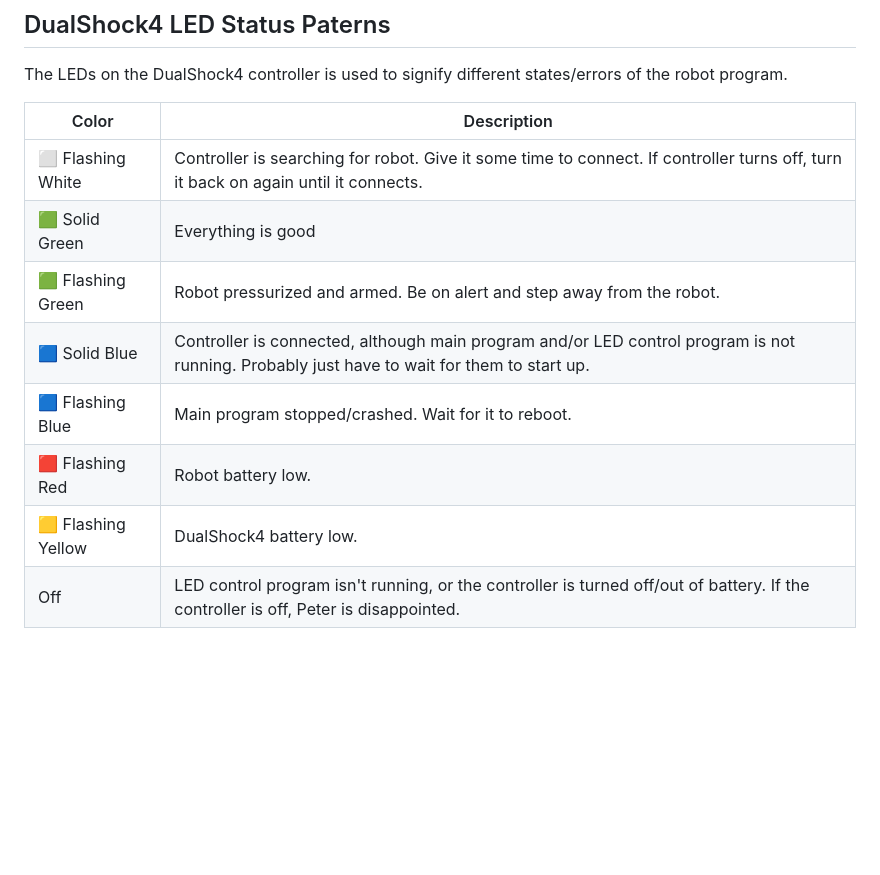
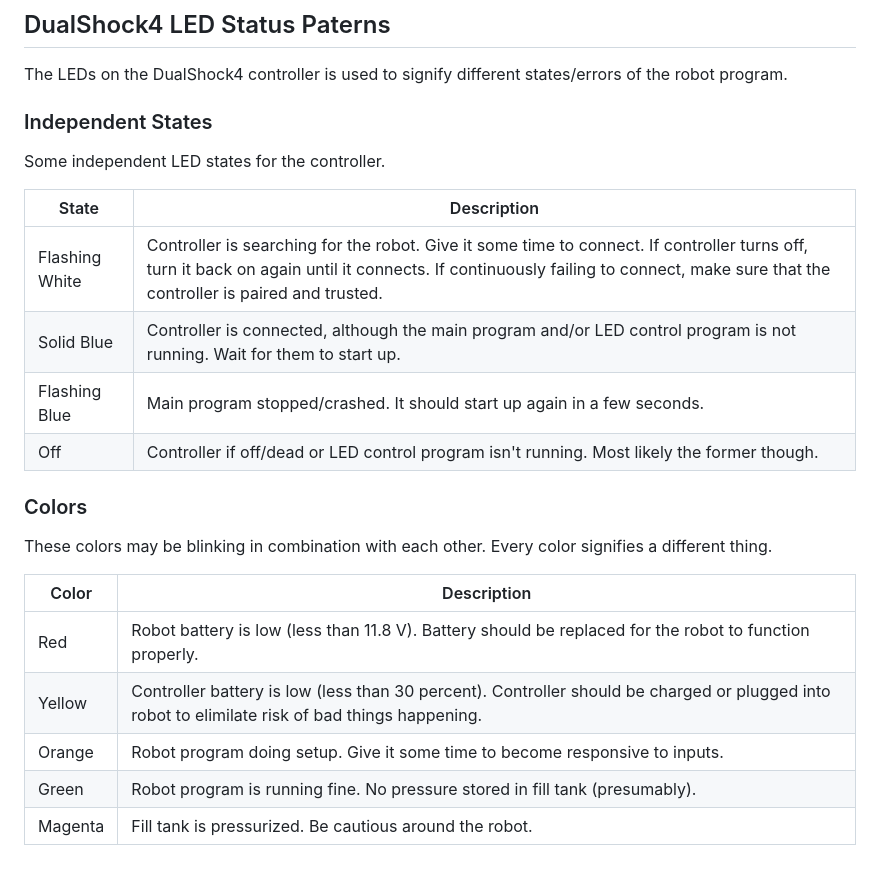
Before and after one commit to frc1511/BizarroHomer, a Markdown page: README.md, the part around the change printed below. Drawn GitHub-style; blank space fills up the shorter version.

```diff
--- a/README.md
+++ b/README.md
@@ -76,13 +85,23 @@ Now the Bluetooth device should automatically connect to the Pi. To check paired
 ## DualShock4 LED Status Paterns
 The LEDs on the DualShock4 controller is used to signify different states/errors of the robot program.
 
-| Color           | Description                 |
-| --------------- | --------------------------- |
-| ⬜️ Flashing White  | Controller is searching for robot. Give it some time to connect. If controller turns off, turn it back on again until it connects. |
-| 🟩 Solid Green     | Everything is good |
-| 🟩 Flashing Green  | Robot pressurized and armed. Be on alert and step away from the robot. |
-| 🟦 Solid Blue      | Controller is connected, although main program and/or LED control program is not running. Probably just have to wait for them to start up. |
-| 🟦 Flashing Blue   | Main program stopped/crashed. Wait for it to reboot. |
-| 🟥 Flashing Red    | Robot battery low. |
-| 🟨 Flashing Yellow | DualShock4 battery low. |
-| Off                | LED control program isn't running, or the controller is turned off/out of battery. If the controller is off, Peter is disappointed. |
+### Independent States
+Some independent LED states for the controller.
+
+| State          | Description |
+| -------------- | ----------- |
+| Flashing White | Controller is searching for the robot. Give it some time to connect. If controller turns off, turn it back on again until it connects. If continuously failing to connect, make sure that the controller is paired and trusted. |
+| Solid Blue     | Controller is connected, although the main program and/or LED control program is not running. Wait for them to start up. |
+| Flashing Blue  | Main program stopped/crashed. It should start up again in a few seconds. |
+| Off            | Controller if off/dead or LED control program isn't running. Most likely the former though. |
+
+### Colors
+These colors may be blinking in combination with each other. Every color signifies a different thing.
+
+| Color   | Description |
+| ------- | ----------- |
+| Red     | Robot battery is low (less than 11.8 V). Battery should be replaced for the robot to function properly. |
+| Yellow  | Controller battery is low (less than 30 percent). Controller should be charged or plugged into robot to elimilate risk of bad things happening. |
+| Orange  | Robot program doing setup. Give it some time to become responsive to inputs. |
+| Green   | Robot program is running fine. No pressure stored in fill tank (presumably). |
+| Magenta | Fill tank is pressurized. Be cautious around the robot. |
```
Also changed, not shown: other parts of README.md (+28 -19 lines).
